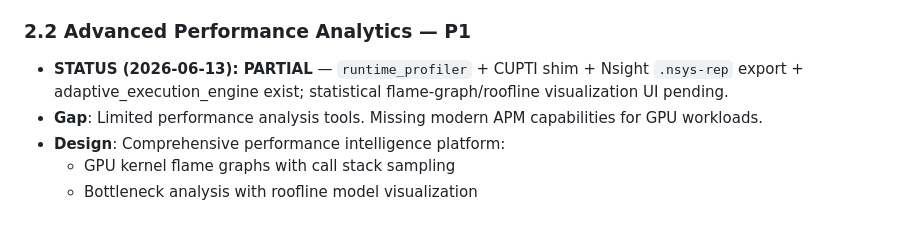
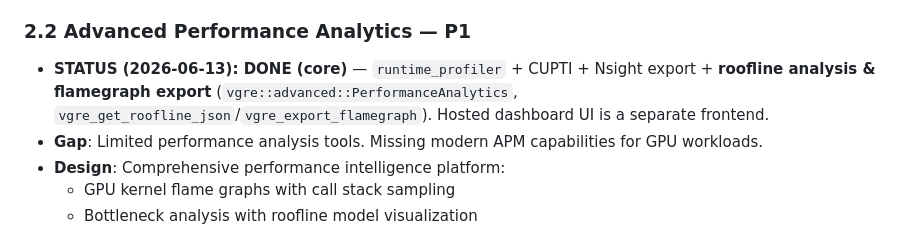
Before and after one commit to etienne0114/vgre, a Markdown page: docs/missingFeatures.md, the part around the change. Rendered like a GitHub page.

Commit message:
docs: mark 2.2 DONE (roofline + flamegraph)

```diff
--- a/docs/missingFeatures.md
+++ b/docs/missingFeatures.md
@@ -149,7 +149,7 @@ OIDC verify, NCCL collectives, RDMA) already exist in-tree per the Reality Audit
 - **Acceptance**: 99.9% uptime SLA tracking, <5 second MTTR for common issues via automated remediation
 
 ### 2.2 Advanced Performance Analytics — P1
-- **STATUS (2026-06-13): PARTIAL** — `runtime_profiler` + CUPTI shim + Nsight `.nsys-rep` export + adaptive_execution_engine exist; statistical flame-graph/roofline visualization UI pending.
+- **STATUS (2026-06-13): DONE (core)** — `runtime_profiler` + CUPTI + Nsight export + **roofline analysis & flamegraph export** (`vgre::advanced::PerformanceAnalytics`, `vgre_get_roofline_json`/`vgre_export_flamegraph`). Hosted dashboard UI is a separate frontend.
 - **Gap**: Limited performance analysis tools. Missing modern APM capabilities for GPU workloads.
 - **Design**: Comprehensive performance intelligence platform:
   - GPU kernel flame graphs with call stack sampling
```
